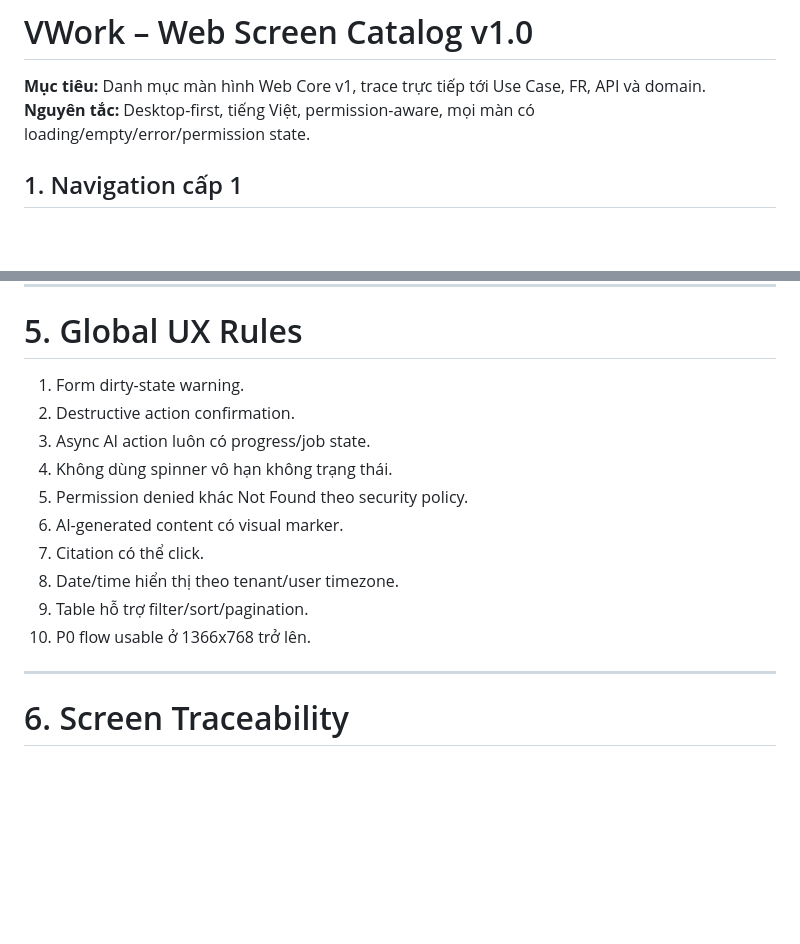
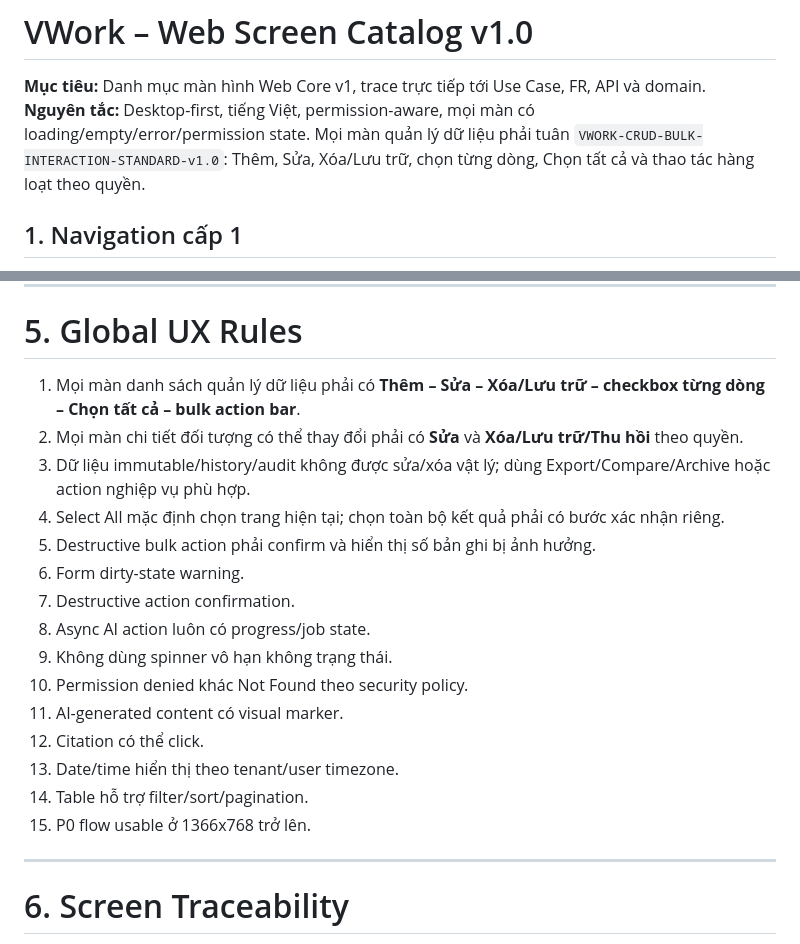
Before and after one commit to thinv/VWork, a Markdown page: docs/04-design/VWORK-WEB-SCREEN-CATALOG-v1.0.md, 2 parts joined by grey strips. GitHub-like rendering; blank space fills up the shorter version.

Commit message:
docs(design): require CRUD and select-all across web data screens

```diff
--- a/docs/04-design/VWORK-WEB-SCREEN-CATALOG-v1.0.md
+++ b/docs/04-design/VWORK-WEB-SCREEN-CATALOG-v1.0.md
@@ -1,7 +1,7 @@
 # VWork – Web Screen Catalog v1.0
 
 **Mục tiêu:** Danh mục màn hình Web Core v1, trace trực tiếp tới Use Case, FR, API và domain.
-**Nguyên tắc:** Desktop-first, tiếng Việt, permission-aware, mọi màn có loading/empty/error/permission state.
+**Nguyên tắc:** Desktop-first, tiếng Việt, permission-aware, mọi màn có loading/empty/error/permission state. Mọi màn quản lý dữ liệu phải tuân `VWORK-CRUD-BULK-INTERACTION-STANDARD-v1.0`: Thêm, Sửa, Xóa/Lưu trữ, chọn từng dòng, Chọn tất cả và thao tác hàng loạt theo quyền.
 
 ## 1. Navigation cấp 1
 
@@ -437,16 +437,21 @@ Rule:
 
 # 5. Global UX Rules
 
-1. Form dirty-state warning.
-2. Destructive action confirmation.
-3. Async AI action luôn có progress/job state.
-4. Không dùng spinner vô hạn không trạng thái.
-5. Permission denied khác Not Found theo security policy.
-6. AI-generated content có visual marker.
-7. Citation có thể click.
-8. Date/time hiển thị theo tenant/user timezone.
-9. Table hỗ trợ filter/sort/pagination.
-10. P0 flow usable ở 1366x768 trở lên.
+1. Mọi màn danh sách quản lý dữ liệu phải có **Thêm – Sửa – Xóa/Lưu trữ – checkbox từng dòng – Chọn tất cả – bulk action bar**.
+2. Mọi màn chi tiết đối tượng có thể thay đổi phải có **Sửa** và **Xóa/Lưu trữ/Thu hồi** theo quyền.
+3. Dữ liệu immutable/history/audit không được sửa/xóa vật lý; dùng Export/Compare/Archive hoặc action nghiệp vụ phù hợp.
+4. Select All mặc định chọn trang hiện tại; chọn toàn bộ kết quả phải có bước xác nhận riêng.
+5. Destructive bulk action phải confirm và hiển thị số bản ghi bị ảnh hưởng.
+6. Form dirty-state warning.
+7. Destructive action confirmation.
+8. Async AI action luôn có progress/job state.
+9. Không dùng spinner vô hạn không trạng thái.
+10. Permission denied khác Not Found theo security policy.
+11. AI-generated content có visual marker.
+12. Citation có thể click.
+13. Date/time hiển thị theo tenant/user timezone.
+14. Table hỗ trợ filter/sort/pagination.
+15. P0 flow usable ở 1366x768 trở lên.
 
 ---
 
```
